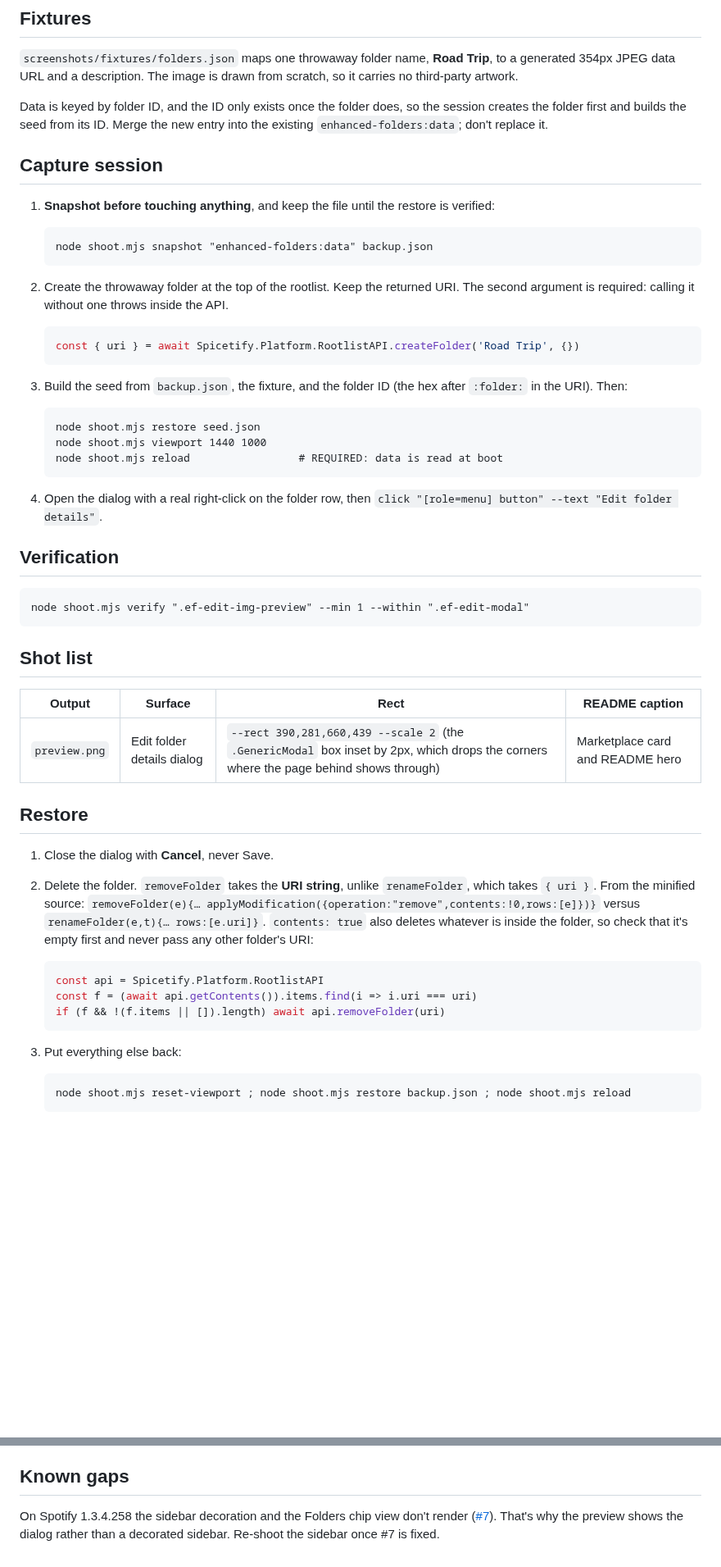
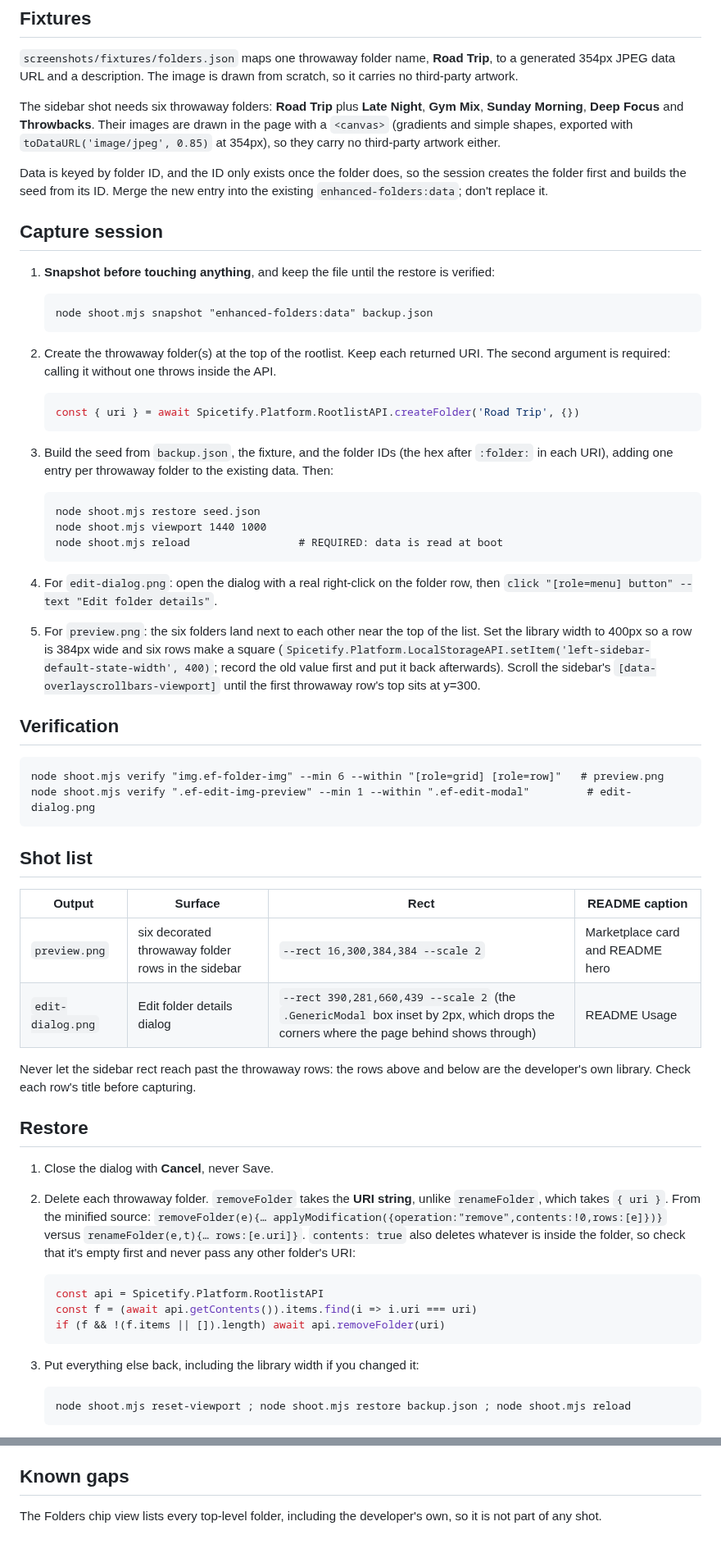
Before and after one commit to yusufaf/spicetify-enhanced-folders, a Markdown page: screenshots.md, 2 parts joined by grey strips. Shown at 82% size. Drawn GitHub-style; blank space fills up the shorter version.

````diff
--- a/screenshots.md
+++ b/screenshots.md
@@ -12,6 +12,11 @@ Storage key: `enhanced-folders:data` (`{ schemaVersion, folders: { <folderId>: {
 generated 354px JPEG data URL and a description. The image is drawn from scratch, so it
 carries no third-party artwork.
 
+The sidebar shot needs six throwaway folders: **Road Trip** plus **Late Night**, **Gym Mix**,
+**Sunday Morning**, **Deep Focus** and **Throwbacks**. Their images are drawn in the page
+with a `<canvas>` (gradients and simple shapes, exported with
+`toDataURL('image/jpeg', 0.85)` at 354px), so they carry no third-party artwork either.
+
 Data is keyed by folder ID, and the ID only exists once the folder does, so the session
 creates the folder first and builds the seed from its ID. Merge the new entry into the
 existing `enhanced-folders:data`; don't replace it.
@@ -24,15 +29,15 @@ existing `enhanced-folders:data`; don't replace it.
    node shoot.mjs snapshot "enhanced-folders:data" backup.json
    ```
 
-2. Create the throwaway folder at the top of the rootlist. Keep the returned URI. The
+2. Create the throwaway folder(s) at the top of the rootlist. Keep each returned URI. The
    second argument is required: calling it without one throws inside the API.
 
    ```js
    const { uri } = await Spicetify.Platform.RootlistAPI.createFolder('Road Trip', {})
    ```
 
-3. Build the seed from `backup.json`, the fixture, and the folder ID (the hex after
-   `:folder:` in the URI). Then:
+3. Build the seed from `backup.json`, the fixture, and the folder IDs (the hex after
+   `:folder:` in each URI), adding one entry per throwaway folder to the existing data. Then:
 
    ```
    node shoot.mjs restore seed.json
@@ -40,25 +45,35 @@ existing `enhanced-folders:data`; don't replace it.
    node shoot.mjs reload                 # REQUIRED: data is read at boot
    ```
 
-4. Open the dialog with a real right-click on the folder row, then
+4. For `edit-dialog.png`: open the dialog with a real right-click on the folder row, then
    `click "[role=menu] button" --text "Edit folder details"`.
+5. For `preview.png`: the six folders land next to each other near the top of the list.
+   Set the library width to 400px so a row is 384px wide and six rows make a square
+   (`Spicetify.Platform.LocalStorageAPI.setItem('left-sidebar-default-state-width', 400)`;
+   record the old value first and put it back afterwards). Scroll the sidebar's
+   `[data-overlayscrollbars-viewport]` until the first throwaway row's top sits at y=300.
 
 ## Verification
 
 ```
-node shoot.mjs verify ".ef-edit-img-preview" --min 1 --within ".ef-edit-modal"
+node shoot.mjs verify "img.ef-folder-img" --min 6 --within "[role=grid] [role=row]"   # preview.png
+node shoot.mjs verify ".ef-edit-img-preview" --min 1 --within ".ef-edit-modal"         # edit-dialog.png
 ```
 
 ## Shot list
 
 | Output | Surface | Rect | README caption |
 |---|---|---|---|
-| `preview.png` | Edit folder details dialog | `--rect 390,281,660,439 --scale 2` (the `.GenericModal` box inset by 2px, which drops the corners where the page behind shows through) | Marketplace card and README hero |
+| `preview.png` | six decorated throwaway folder rows in the sidebar | `--rect 16,300,384,384 --scale 2` | Marketplace card and README hero |
+| `edit-dialog.png` | Edit folder details dialog | `--rect 390,281,660,439 --scale 2` (the `.GenericModal` box inset by 2px, which drops the corners where the page behind shows through) | README Usage |
+
+Never let the sidebar rect reach past the throwaway rows: the rows above and below are the
+developer's own library. Check each row's title before capturing.
 
 ## Restore
 
 1. Close the dialog with **Cancel**, never Save.
-2. Delete the folder. `removeFolder` takes the **URI string**, unlike `renameFolder`, which
+2. Delete each throwaway folder. `removeFolder` takes the **URI string**, unlike `renameFolder`, which
    takes `{ uri }`. From the minified source:
    `removeFolder(e){… applyModification({operation:"remove",contents:!0,rows:[e]})}` versus
    `renameFolder(e,t){… rows:[e.uri]}`. `contents: true` also deletes whatever is inside
@@ -70,7 +85,7 @@ node shoot.mjs verify ".ef-edit-img-preview" --min 1 --within ".ef-edit-modal"
    if (f && !(f.items || []).length) await api.removeFolder(uri)
    ```
 
-3. Put everything else back:
+3. Put everything else back, including the library width if you changed it:
 
    ```
    node shoot.mjs reset-viewport ; node shoot.mjs restore backup.json ; node shoot.mjs reload
@@ -92,7 +107,5 @@ The client is left with the throwaway folder and the seeded data. From a fresh C
 
 ## Known gaps
 
-On Spotify 1.3.4.258 the sidebar decoration and the Folders chip view don't render
-([#7](https://github.com/yusufaf/spicetify-enhanced-folders/issues/7)). That's why the
-preview shows the dialog rather than a decorated sidebar. Re-shoot the sidebar once #7 is
-fixed.
+The Folders chip view lists every top-level folder, including the developer's own, so it is
+not part of any shot.
````
Also changed, not shown: README.md (+10 -12 lines), edit-dialog.png (added), preview.png, 1 other file.
